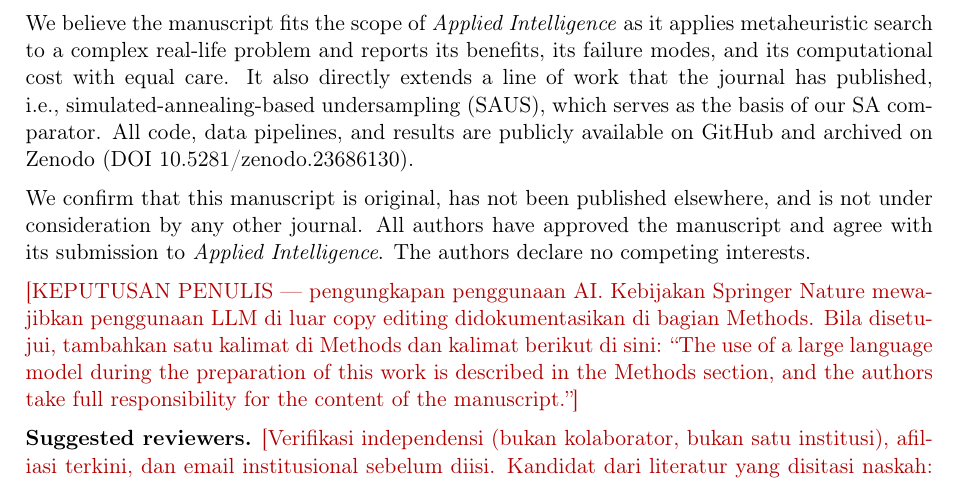
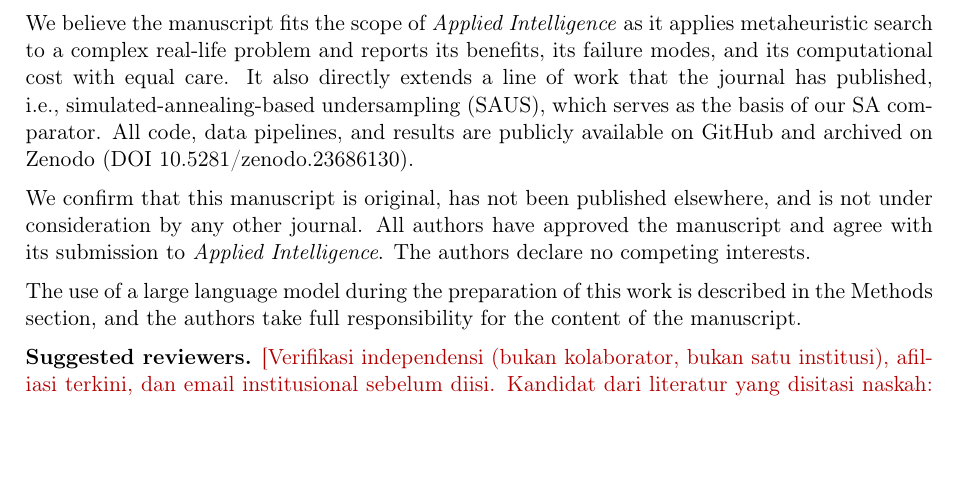
Before and after one commit to ismankrn/aco-shs, a LaTeX document (manuscript/apin/cover_letter.tex): part of page 1 of 2, cut so that both start at the same text, the shorter picture padded with empty space. Compiled offline with pdfLaTeX.

Commit message:
Disclose the use of an LLM assistant (Springer Nature AI policy)
Adds the disclosure to Methods 2.8 in both manuscript versions and the
matching statement to the cover letter.

Co-Authored-By: Claude Opus 5.5 <noreply@anthropic.com>

```diff
--- a/manuscript/apin/cover_letter.tex
+++ b/manuscript/apin/cover_letter.tex
@@ -75,13 +75,9 @@ elsewhere, and is not under consideration by any other journal. All
 authors have approved the manuscript and agree with its submission to
 \emph{Applied Intelligence}. The authors declare no competing interests.
 
-\todo{KEPUTUSAN PENULIS --- pengungkapan penggunaan AI. Kebijakan
-Springer Nature mewajibkan penggunaan LLM di luar copy editing
-didokumentasikan di bagian Methods. Bila disetujui, tambahkan satu
-kalimat di Methods dan kalimat berikut di sini: ``The use of a large
-language model during the preparation of this work is described in the
-Methods section, and the authors take full responsibility for the
-content of the manuscript.''}
+The use of a large language model during the preparation of this work
+is described in the Methods section, and the authors take full
+responsibility for the content of the manuscript.
 
 \textbf{Suggested reviewers.} \todo{Verifikasi independensi (bukan
 kolaborator, bukan satu institusi), afiliasi terkini, dan email
```
Also changed, not shown: manuscript/apin/main.tex (+6 -1 lines), manuscript/latex/main.tex (+6 -1 lines).
